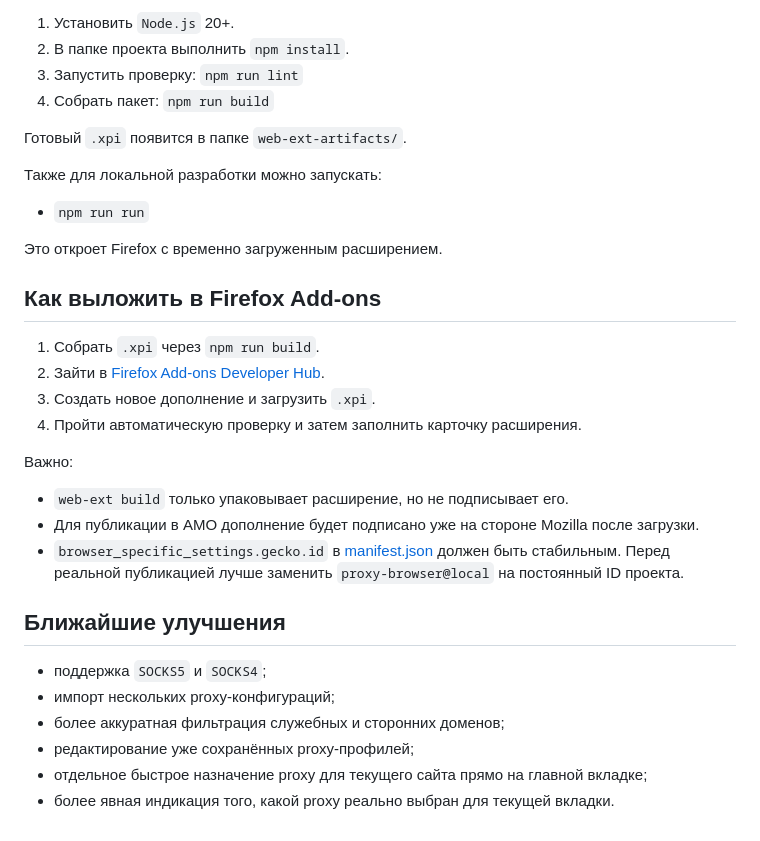
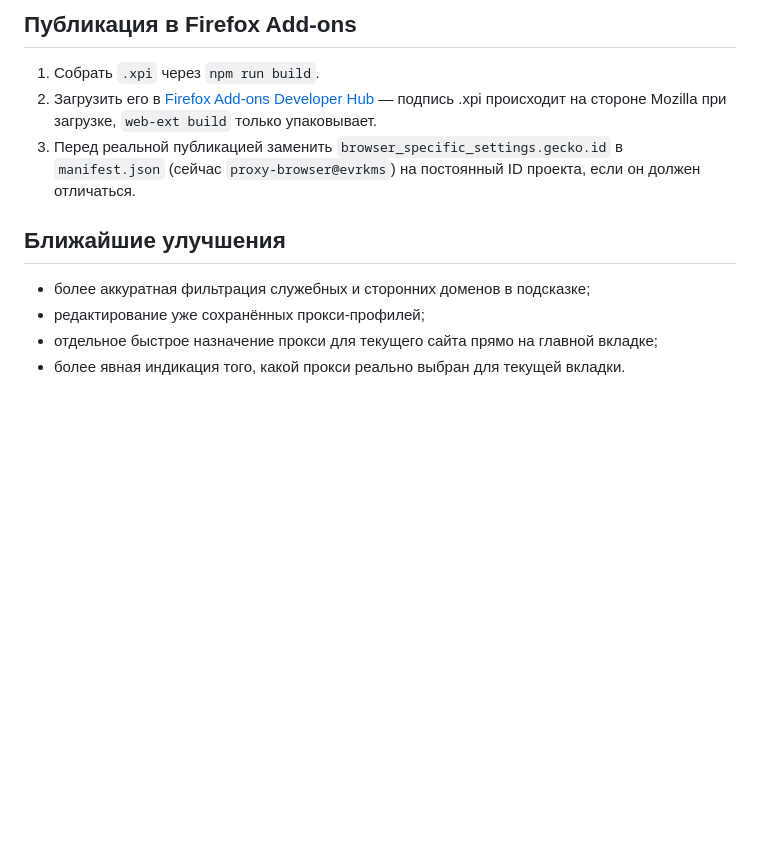
Before and after one commit to EvrkMs/Proxy-Utility-Browser, a Markdown page: README.md, the part around one of its changes. Drawn GitHub-style; blank space fills up the shorter version.

```diff
--- a/README.md
+++ b/README.md
@@ -134,37 +59,13 @@
 
-1. Установить `Node.js` 20+.
-2. В папке проекта выполнить `npm install`.
-3. Запустить проверку:
-   `npm run lint`
-4. Собрать пакет:
-   `npm run build`
-
-Готовый `.xpi` появится в папке `web-ext-artifacts/`.
-
-Также для локальной разработки можно запускать:
-
-- `npm run run`
-
-Это откроет Firefox с временно загруженным расширением.
-
-## Как выложить в Firefox Add-ons
+## Публикация в Firefox Add-ons
 
 1. Собрать `.xpi` через `npm run build`.
-2. Зайти в [Firefox Add-ons Developer Hub](https://addons.mozilla.org/developers/).
-3. Создать новое дополнение и загрузить `.xpi`.
-4. Пройти автоматическую проверку и затем заполнить карточку расширения.
-
-Важно:
-
-- `web-ext build` только упаковывает расширение, но не подписывает его.
-- Для публикации в AMO дополнение будет подписано уже на стороне Mozilla после загрузки.
-- `browser_specific_settings.gecko.id` в [manifest.json](/home/evrk/workspace-smena/proxy-browser/manifest.json#L1) должен быть стабильным. Перед реальной публикацией лучше заменить `proxy-browser@local` на постоянный ID проекта.
+2. Загрузить его в [Firefox Add-ons Developer Hub](https://addons.mozilla.org/developers/) — подпись .xpi происходит на стороне Mozilla при загрузке, `web-ext build` только упаковывает.
+3. Перед реальной публикацией заменить `browser_specific_settings.gecko.id` в `manifest.json` (сейчас `proxy-browser@evrkms`) на постоянный ID проекта, если он должен отличаться.
 
 ## Ближайшие улучшения
 
-- поддержка `SOCKS5` и `SOCKS4`;
-- импорт нескольких proxy-конфигураций;
-- более аккуратная фильтрация служебных и сторонних доменов;
-- редактирование уже сохранённых proxy-профилей;
-- отдельное быстрое назначение proxy для текущего сайта прямо на главной вкладке;
-- более явная индикация того, какой proxy реально выбран для текущей вкладки.
+- более аккуратная фильтрация служебных и сторонних доменов в подсказке;
+- редактирование уже сохранённых прокси-профилей;
+- отдельное быстрое назначение прокси для текущего сайта прямо на главной вкладке;
+- более явная индикация того, какой прокси реально выбран для текущей вкладки.
```
Also changed, not shown: other parts of README.md (+37 -112 lines).
